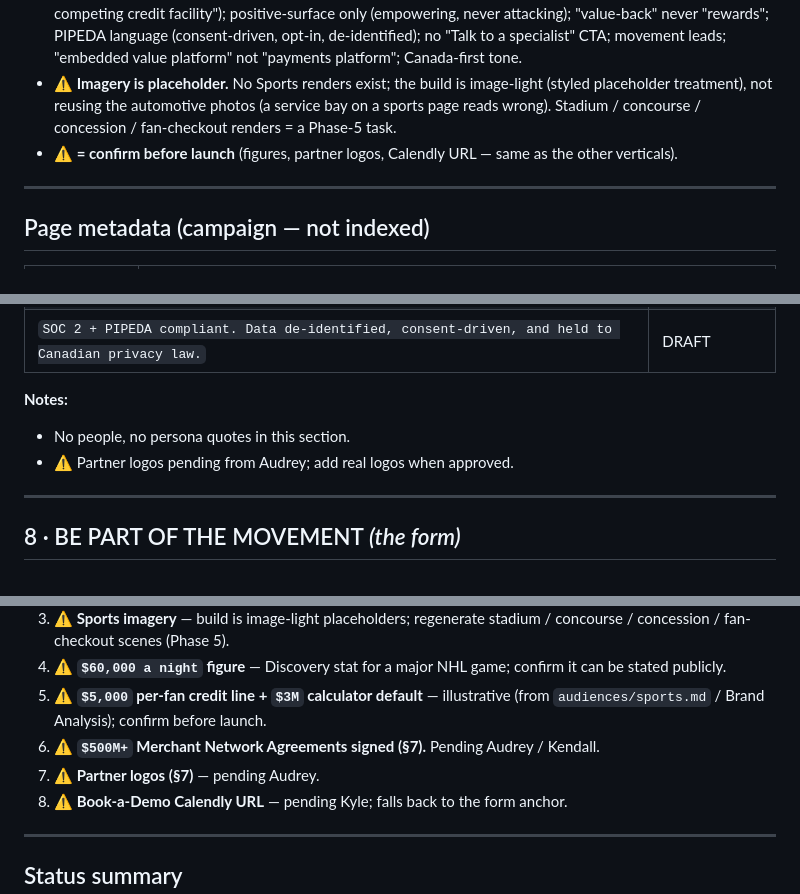
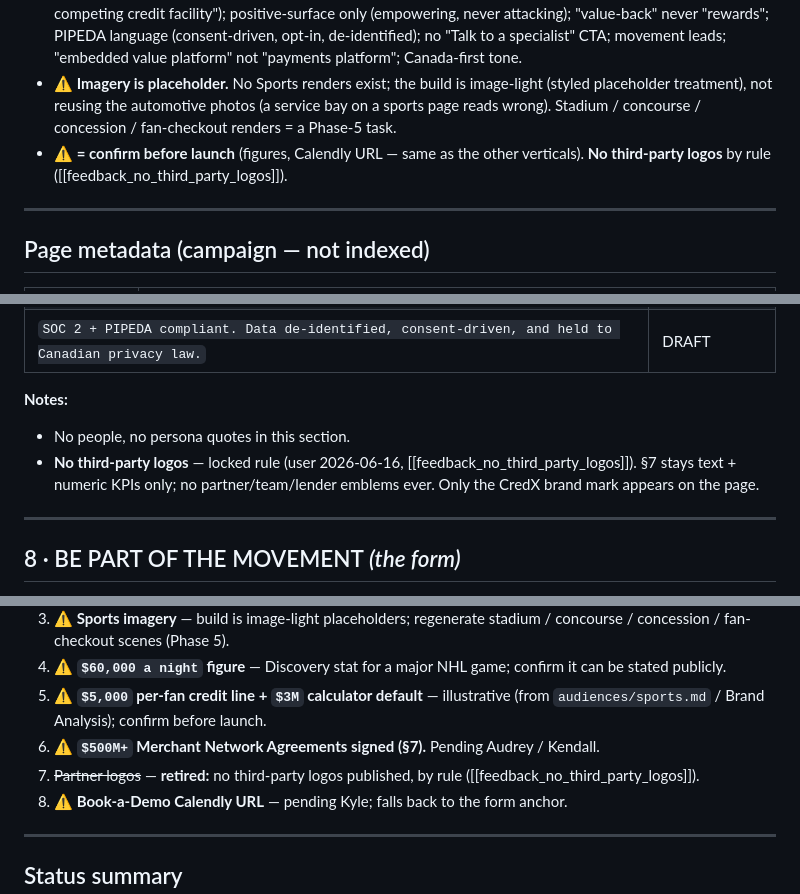
Before and after one commit to dingusandzazzy-designteam/credx_v2, a Markdown page: sports/copy.md, 3 parts joined by grey strips. Rendered like a GitHub page.

```diff
--- a/sports/copy.md
+++ b/sports/copy.md
@@ -15,7 +15,7 @@
 - **Source:** Discovery Questionnaire v2 (Sports profile) — headline pain `$60,000/night in interchange at a major hockey game`; fans are the most loyal customers on earth but their loyalty accrues to a card network's reward store, not the team's; the Flames demo is the origin story.
 - **Locked rules honoured:** NO competitor names on page (the "Visa gets the points" truth stays subsurface → "a competing credit facility"); positive-surface only (empowering, never attacking); "value-back" never "rewards"; PIPEDA language (consent-driven, opt-in, de-identified); no "Talk to a specialist" CTA; movement leads; "embedded value platform" not "payments platform"; Canada-first tone.
 - **⚠ Imagery is placeholder.** No Sports renders exist; the build is image-light (styled placeholder treatment), not reusing the automotive photos (a service bay on a sports page reads wrong). Stadium / concourse / concession / fan-checkout renders = a Phase-5 task.
-- **⚠ = confirm before launch** (figures, partner logos, Calendly URL — same as the other verticals).
+- **⚠ = confirm before launch** (figures, Calendly URL — same as the other verticals). **No third-party logos** by rule ([[feedback_no_third_party_logos]]).
 
 ---
 
@@ -241,7 +241,7 @@ Community lenders have always been closer to their members than the big networks
 
 **Notes:**
 - No people, no persona quotes in this section.
-- ⚠ Partner logos pending from Audrey; add real logos when approved.
+- **No third-party logos** — locked rule (user 2026-06-16, [[feedback_no_third_party_logos]]). §7 stays text + numeric KPIs only; no partner/team/lender emblems ever. Only the CredX brand mark appears on the page.
 
 ---
 
@@ -331,7 +331,7 @@ A secondary `Book a Demo` route opens a calendar booking, distinct from `Join th
 4. **⚠ `$60,000 a night` figure** — Discovery stat for a major NHL game; confirm it can be stated publicly.
 5. **⚠ `$5,000` per-fan credit line + `$3M` calculator default** — illustrative (from `audiences/sports.md` / Brand Analysis); confirm before launch.
 6. **⚠ `$500M+` Merchant Network Agreements signed (§7).** Pending Audrey / Kendall.
-7. **⚠ Partner logos (§7)** — pending Audrey.
+7. ~~Partner logos~~ — **retired:** no third-party logos published, by rule ([[feedback_no_third_party_logos]]).
 8. **⚠ Book-a-Demo Calendly URL** — pending Kyle; falls back to the form anchor.
 
 ---
```
Also changed, not shown: automotive/copy.md (+3 -3 lines), generic/copy.md (+4 -4 lines).
